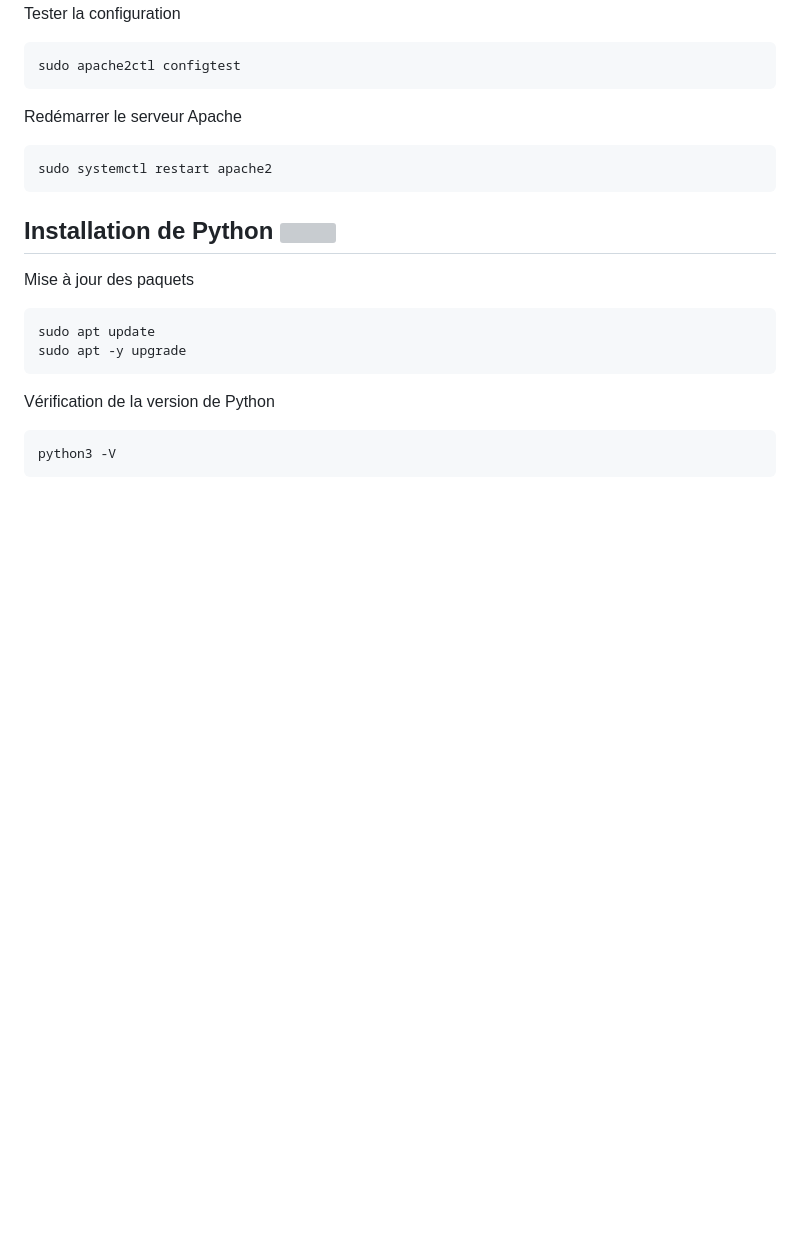
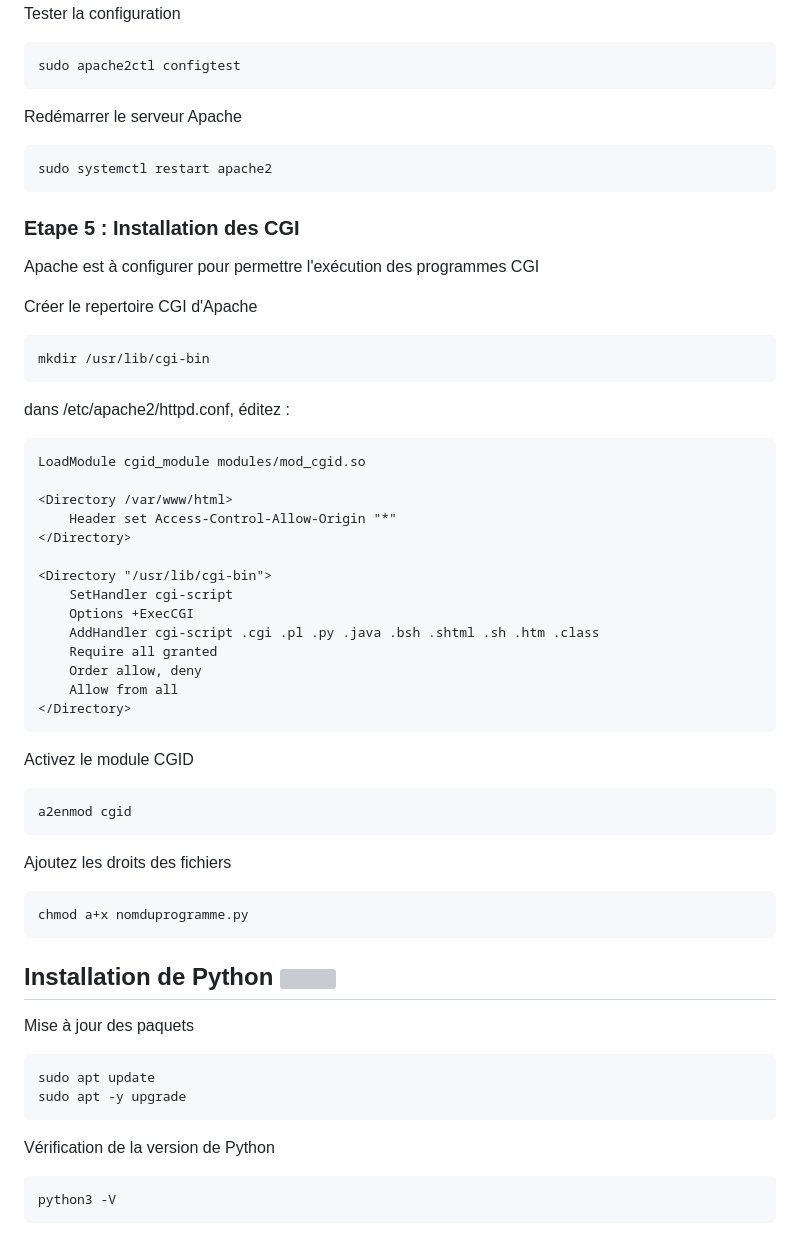
Before and after one commit to clairesyann/projet_fin_etude_Equipe28, a Markdown page: README.md, the part around the change. Rendered like a GitHub page; blank space fills up the shorter version; grey boxes are pictures that could not be loaded.

Commit message:
README.md details README.md CGI

````diff
--- a/README.md
+++ b/README.md
@@ -104,6 +104,40 @@ Redémarrer le serveur Apache
 sudo systemctl restart apache2
 ```
 
+### Etape 5 : Installation des CGI
+
+Apache est à configurer pour permettre l'exécution des programmes CGI
+
+Créer le repertoire CGI d'Apache
+```
+mkdir /usr/lib/cgi-bin
+```
+dans /etc/apache2/httpd.conf, éditez :
+```
+LoadModule cgid_module modules/mod_cgid.so
+
+<Directory /var/www/html>
+    Header set Access-Control-Allow-Origin "*"
+</Directory>
+
+<Directory "/usr/lib/cgi-bin">
+    SetHandler cgi-script
+    Options +ExecCGI
+    AddHandler cgi-script .cgi .pl .py .java .bsh .shtml .sh .htm .class
+    Require all granted
+    Order allow, deny
+    Allow from all
+</Directory>
+```
+Activez le module  CGID
+```
+a2enmod cgid
+```
+Ajoutez les droits des fichiers
+```
+chmod a+x nomduprogramme.py
+```
+
 ## Installation de Python <img src="https://s2.qwant.com/thumbr/0x380/4/f/14e362337fd8418d4d017885110500c542b96203f0162148d92209aa4a2ec9/1200px-Python-logo-notext.svg.png?u=https%3A%2F%2Fimage.librewiki.net%2Fthumb%2Fc%2Fc3%2FPython-logo-notext.svg%2F1200px-Python-logo-notext.svg.png&q=0&b=1&p=0&a=0" width="30" height="30">
 
 Mise à jour des paquets
````
